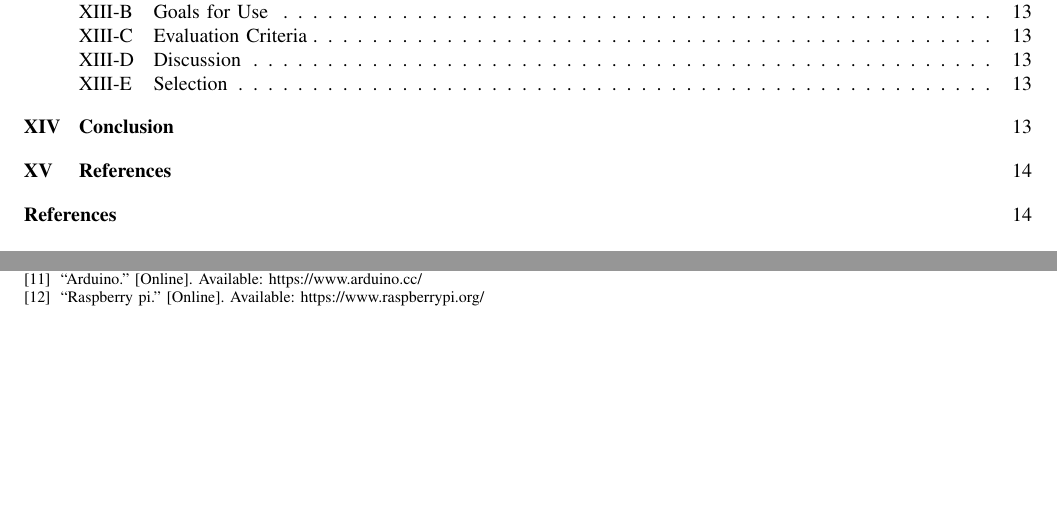
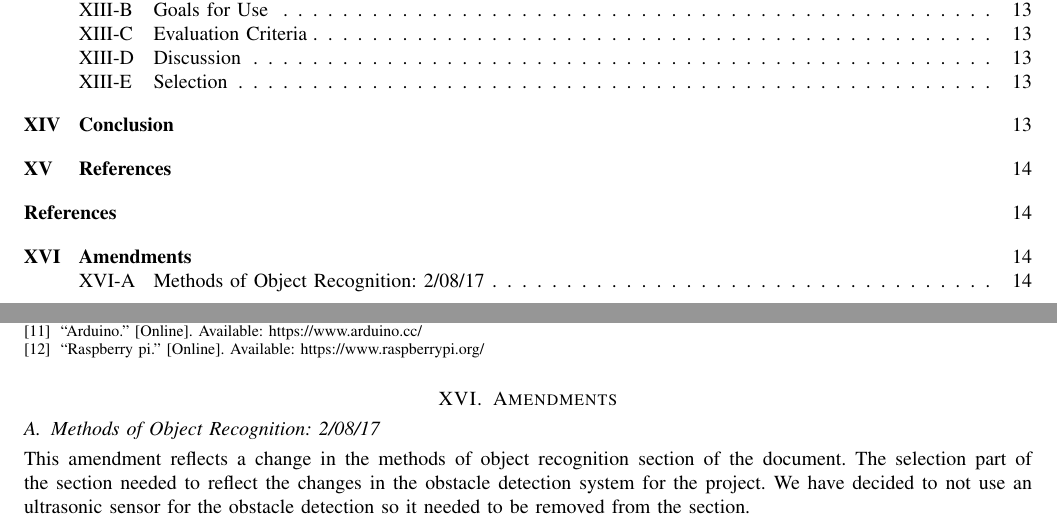
Before and after one commit to ARLISS-oregonstate-1617capstone/ARLISS-Micro-Satellite-Project, a LaTeX paper (docs/TechReview/tech.tex): two parts of pages 3 and 15 of 15, joined at a grey line, cut so that both start at the same text, the shorter picture padded with empty space. Compiled offline with pdfLaTeX; a missing font is replaced by an installed copy or a similar font; a LaTeX package or settings file that is missing is left out.

Commit message:
Add revision amendment to document
Zack added revision amendment to document.

```diff
--- a/docs/TechReview/tech.tex
+++ b/docs/TechReview/tech.tex
@@ -426,4 +426,11 @@ This document detailed our plans for different pieces of technology which could
 \bibliographystyle{IEEEtran}
 \bibliography{tech}
 
+\section{Amendments}
+\subsection{Methods of Object Recognition: 2/08/17}
+This amendment reflects a change in the methods of object recognition section of the document. The selection part of the section needed to reflect the changes in the obstacle detection system for the project. We have decided to not use an ultrasonic sensor for the obstacle detection so it needed to be removed from the section.\vspace{.3cm}
+\par
+
+
+
 \end{document}
```
